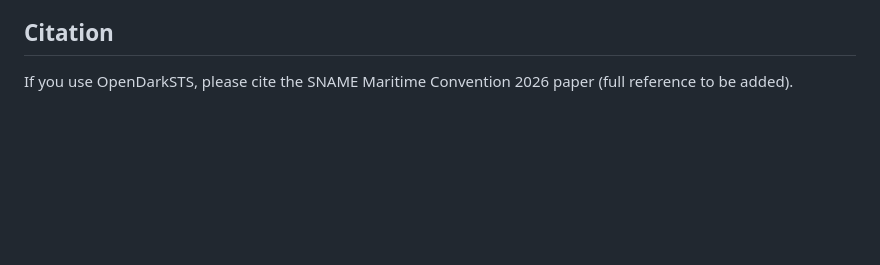
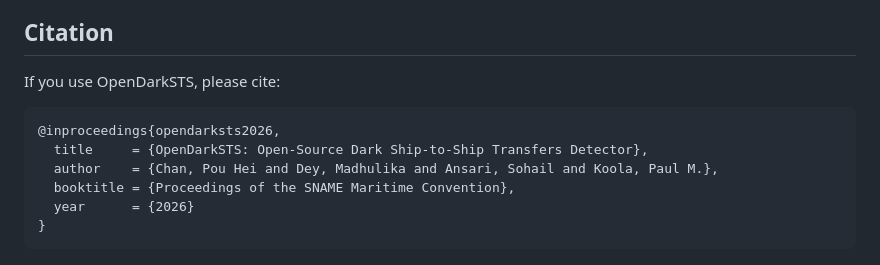
Before and after one commit to gavingavinchan/OpenDarkSTS, a Markdown page: README.md, the part around the change. Rendered like a GitHub page; blank space fills up the shorter version.

Commit message:
Add the SNAME 2026 paper citation to the README

````diff
--- a/README.md
+++ b/README.md
@@ -214,5 +214,13 @@ Coastal Management and US Coast Guard (Marine Cadastre).
 
 ## Citation
 
-If you use OpenDarkSTS, please cite the SNAME Maritime Convention 2026 paper
-(full reference to be added).
+If you use OpenDarkSTS, please cite:
+
+```bibtex
+@inproceedings{opendarksts2026,
+  title     = {OpenDarkSTS: Open-Source Dark Ship-to-Ship Transfers Detector},
+  author    = {Chan, Pou Hei and Dey, Madhulika and Ansari, Sohail and Koola, Paul M.},
+  booktitle = {Proceedings of the SNAME Maritime Convention},
+  year      = {2026}
+}
+```
````
